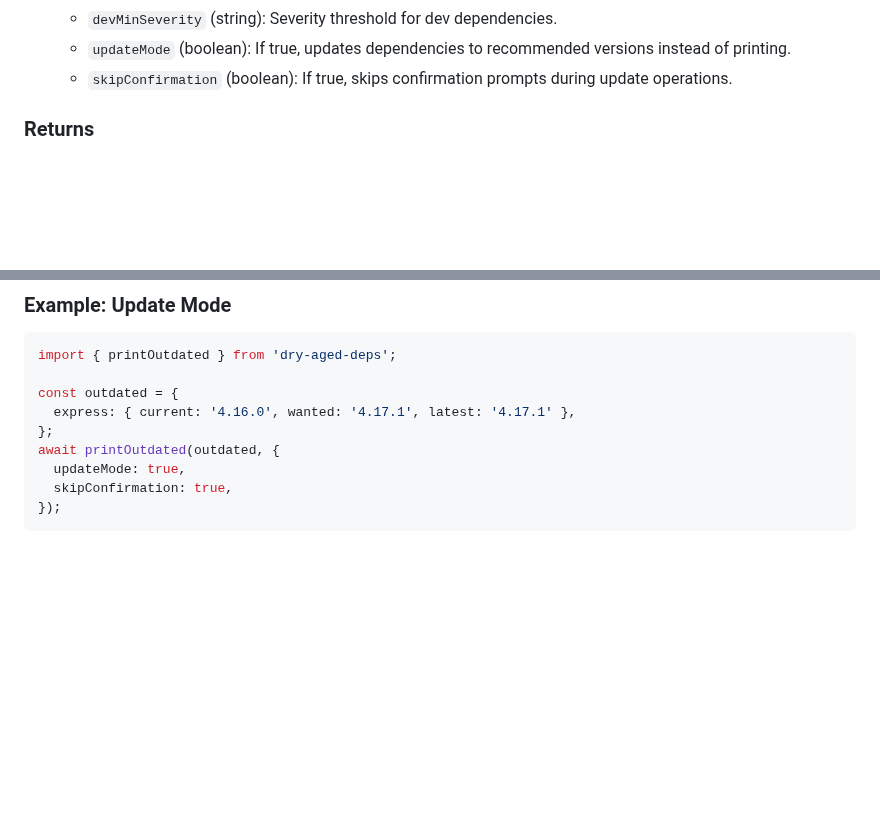
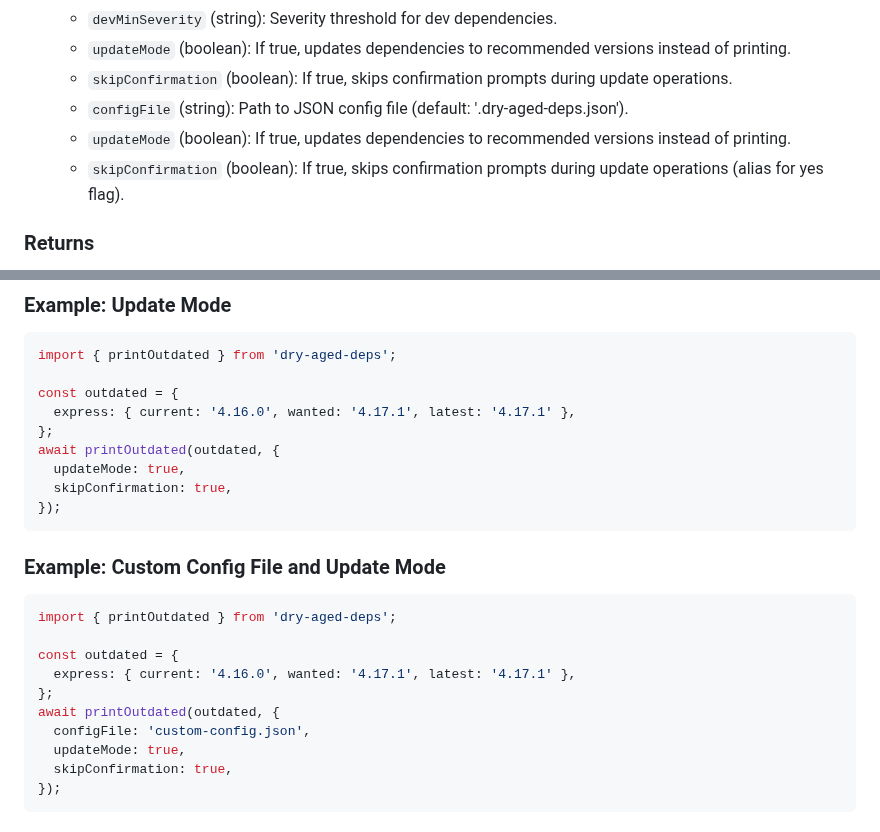
Before and after one commit to voder-ai/dry-aged-deps, a Markdown page: docs/api.md, 2 parts joined by grey strips. GitHub-like rendering; blank space fills up the shorter version.

````diff
--- a/docs/api.md
+++ b/docs/api.md
@@ -157,6 +157,9 @@ async function printOutdated(data, options)
   - `devMinSeverity` (string): Severity threshold for dev dependencies.
   - `updateMode` (boolean): If true, updates dependencies to recommended versions instead of printing.
   - `skipConfirmation` (boolean): If true, skips confirmation prompts during update operations.
+  - `configFile` (string): Path to JSON config file (default: '.dry-aged-deps.json').
+  - `updateMode` (boolean): If true, updates dependencies to recommended versions instead of printing.
+  - `skipConfirmation` (boolean): If true, skips confirmation prompts during update operations (alias for yes flag).
 
 ### Returns
 
@@ -187,6 +190,21 @@ const outdated = {
   express: { current: '4.16.0', wanted: '4.17.1', latest: '4.17.1' },
 };
 await printOutdated(outdated, {
+  updateMode: true,
+  skipConfirmation: true,
+});
+```
+
+### Example: Custom Config File and Update Mode
+
+```js
+import { printOutdated } from 'dry-aged-deps';
+
+const outdated = {
+  express: { current: '4.16.0', wanted: '4.17.1', latest: '4.17.1' },
+};
+await printOutdated(outdated, {
+  configFile: 'custom-config.json',
   updateMode: true,
   skipConfirmation: true,
 });
````
Also changed, not shown: other parts of docs/api.md (+0 -1 lines), .voder/implementation-progress.md (+107 -105 lines), .voder/plan.md (+8 -7 lines), .voder/progress-chart.png, 6 other files.
